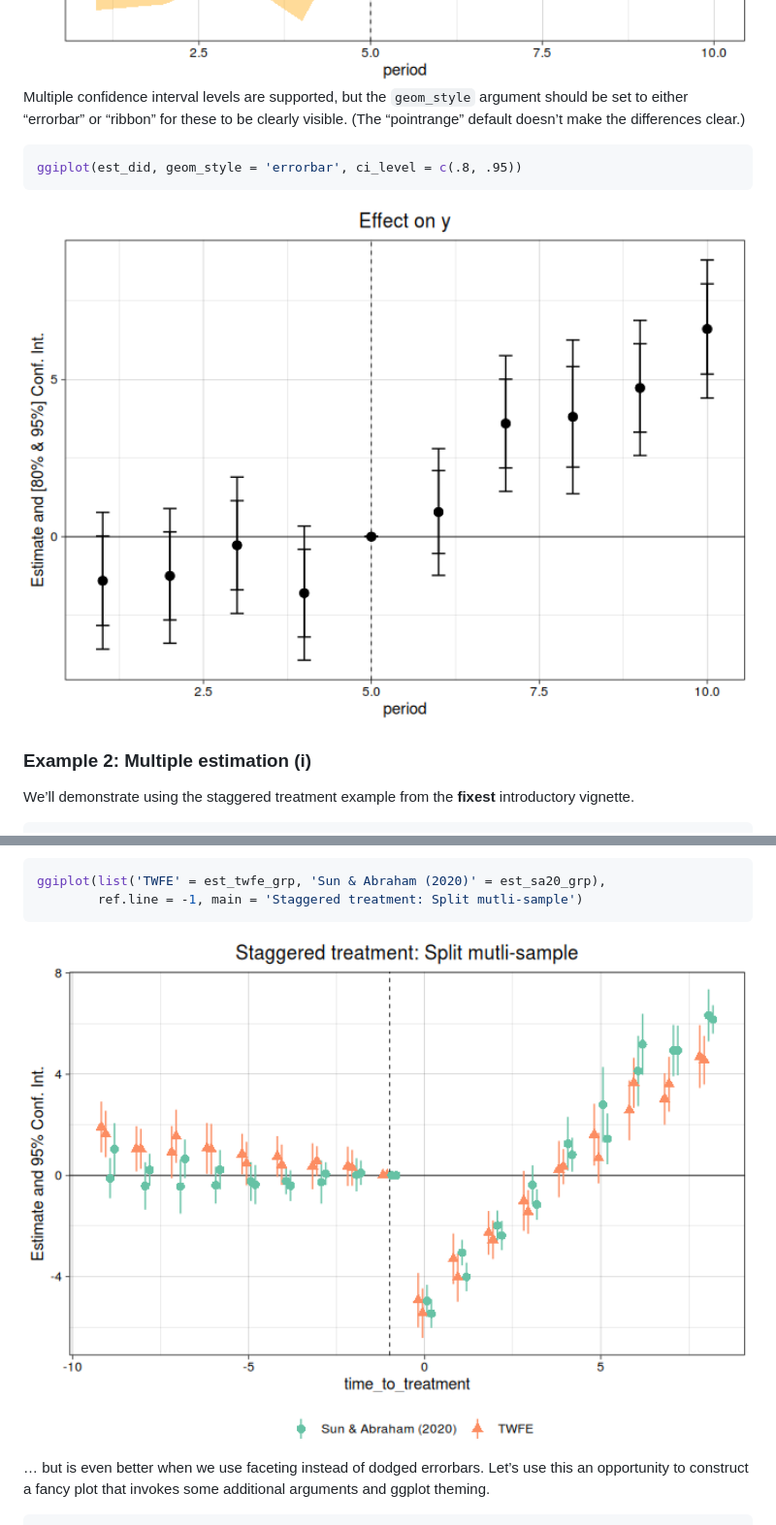
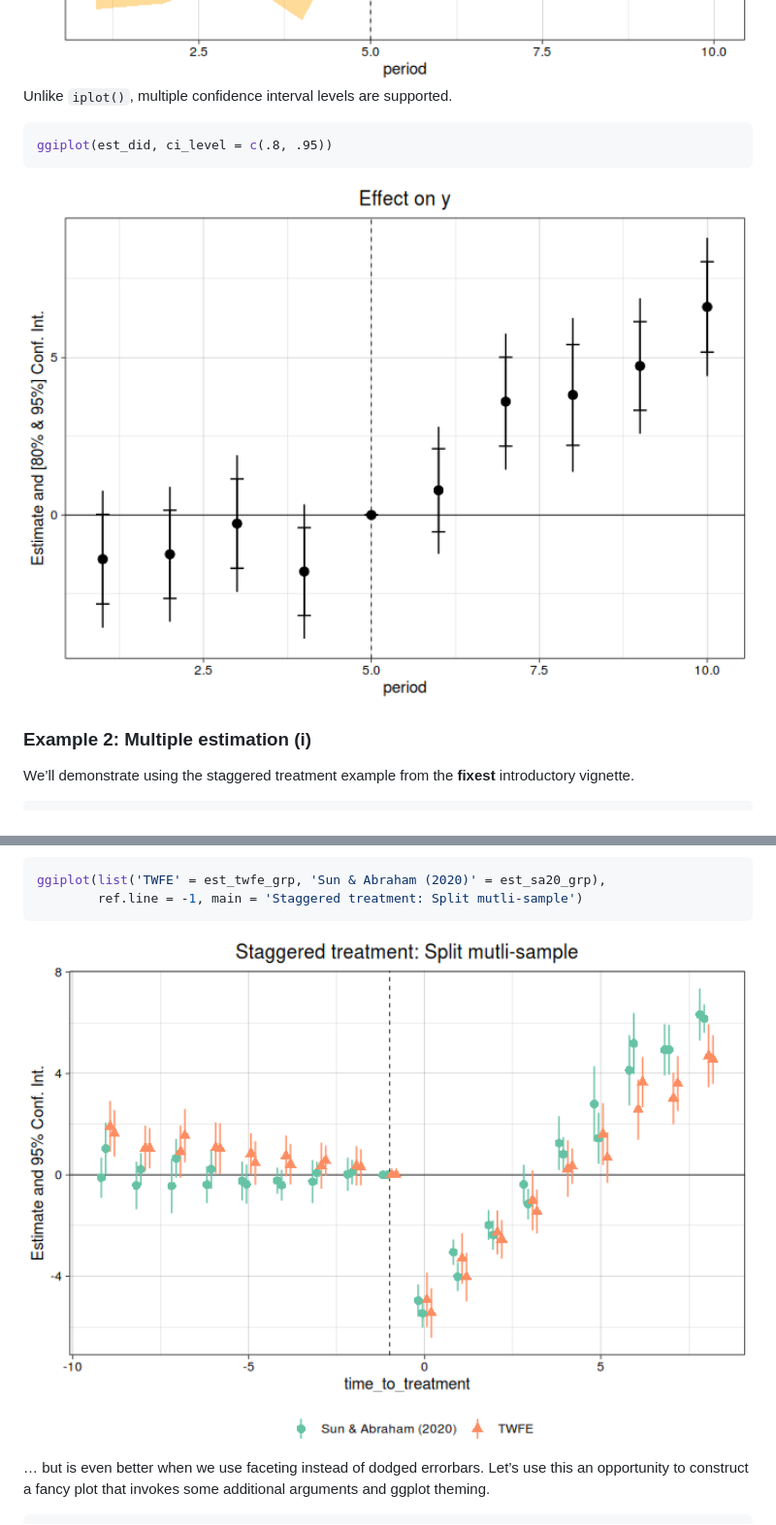
Before and after one commit to grantmcdermott/ggfixest, a Markdown page: README.md, 2 parts joined by grey strips. Shown: that part at 97% size. Drawn GitHub-style; pictures changed too: man/figures/README-est_did_ci_multi-1.png, man/figures/README-stagg_grp_multi_ggiplot-1.png.

Commit message:
Reknit README

````diff
--- a/README.md
+++ b/README.md
@@ -116,13 +116,10 @@ ggiplot(est_did, geom_style = 'ribbon', pt.pch = NA, col = 'orange')
 
 <img src="man/figures/README-est_did_ribbon-3.png" width="100%" />
 
-Multiple confidence interval levels are supported, but the `geom_style`
-argument should be set to either “errorbar” or “ribbon” for these to be
-clearly visible. (The “pointrange” default doesn’t make the differences
-clear.)
+Unlike `iplot()`, multiple confidence interval levels are supported.
 
 ``` r
-ggiplot(est_did, geom_style = 'errorbar', ci_level = c(.8, .95))
+ggiplot(est_did, ci_level = c(.8, .95))
 ```
 
 <img src="man/figures/README-est_did_ci_multi-1.png" width="100%" />
````
Also changed, not shown: man/figures/README-stagg_ggiplot-1.png, man/figures/README-stagg_ggiplot_noname-1.png, 1 other file.
